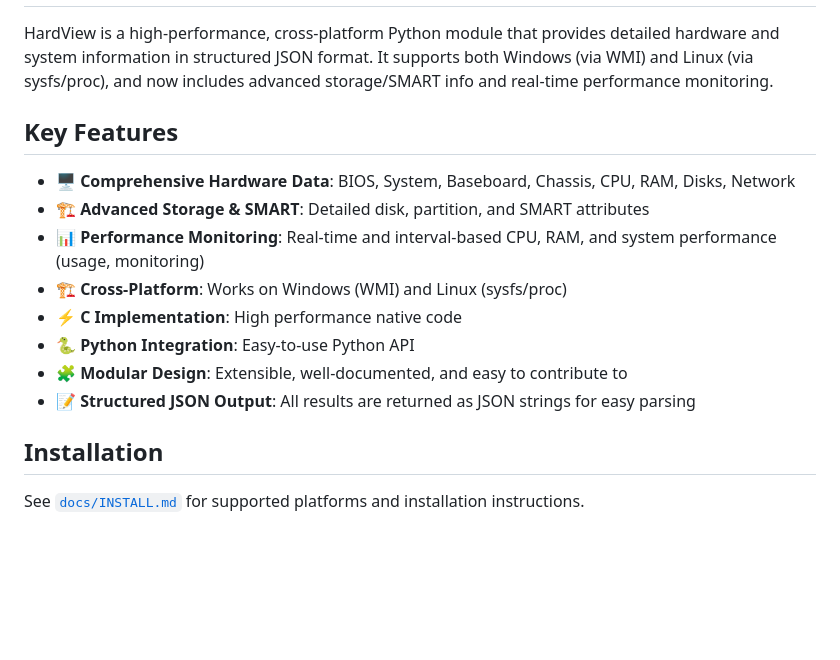
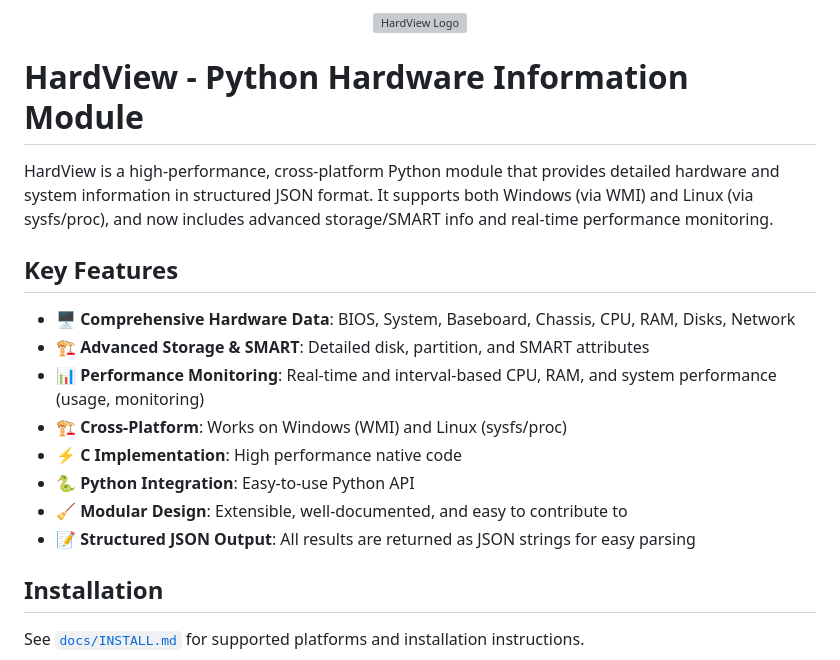
Before and after one commit to gafoo173/HardView, a Markdown page: docs/README.MD, the part around the change printed below. Rendered like a GitHub page; blank space fills up the shorter version; grey boxes are pictures that could not be loaded.

```diff
--- a/docs/README.MD
+++ b/docs/README.MD
@@ -2,18 +12,26 @@
 
 
+
+
+<p align="center">
+  <img src="../logo.png" alt="HardView Logo" width="300"/>
+</p>
+
+
+# HardView - Python Hardware Information Module
 
 HardView is a high-performance, cross-platform Python module that provides detailed hardware and system information in structured JSON format. It supports both Windows (via WMI) and Linux (via sysfs/proc), and now includes advanced storage/SMART info and real-time performance monitoring.
 
 ## Key Features
 
-- 🖥️ **Comprehensive Hardware Data**: BIOS, System, Baseboard, Chassis, CPU, RAM, Disks, Network
-- 🏗️ **Advanced Storage & SMART**: Detailed disk, partition, and SMART attributes
-- 📊 **Performance Monitoring**: Real-time and interval-based CPU, RAM, and system performance (usage, monitoring)
-- 🏗️ **Cross-Platform**: Works on Windows (WMI) and Linux (sysfs/proc)
-- ⚡ **C Implementation**: High performance native code
-- 🐍 **Python Integration**: Easy-to-use Python API
-- 🧩 **Modular Design**: Extensible, well-documented, and easy to contribute to
-- 📝 **Structured JSON Output**: All results are returned as JSON strings for easy parsing
+* 🖥️ **Comprehensive Hardware Data**: BIOS, System, Baseboard, Chassis, CPU, RAM, Disks, Network
+* 🏗️ **Advanced Storage & SMART**: Detailed disk, partition, and SMART attributes
+* 📊 **Performance Monitoring**: Real-time and interval-based CPU, RAM, and system performance (usage, monitoring)
+* 🏗️ **Cross-Platform**: Works on Windows (WMI) and Linux (sysfs/proc)
+* ⚡ **C Implementation**: High performance native code
+* 🐍 **Python Integration**: Easy-to-use Python API
+* 🧹 **Modular Design**: Extensible, well-documented, and easy to contribute to
+* 📝 **Structured JSON Output**: All results are returned as JSON strings for easy parsing
 
 ## Installation
 
```
Also changed, not shown: other parts of docs/README.MD (+54 -40 lines).
